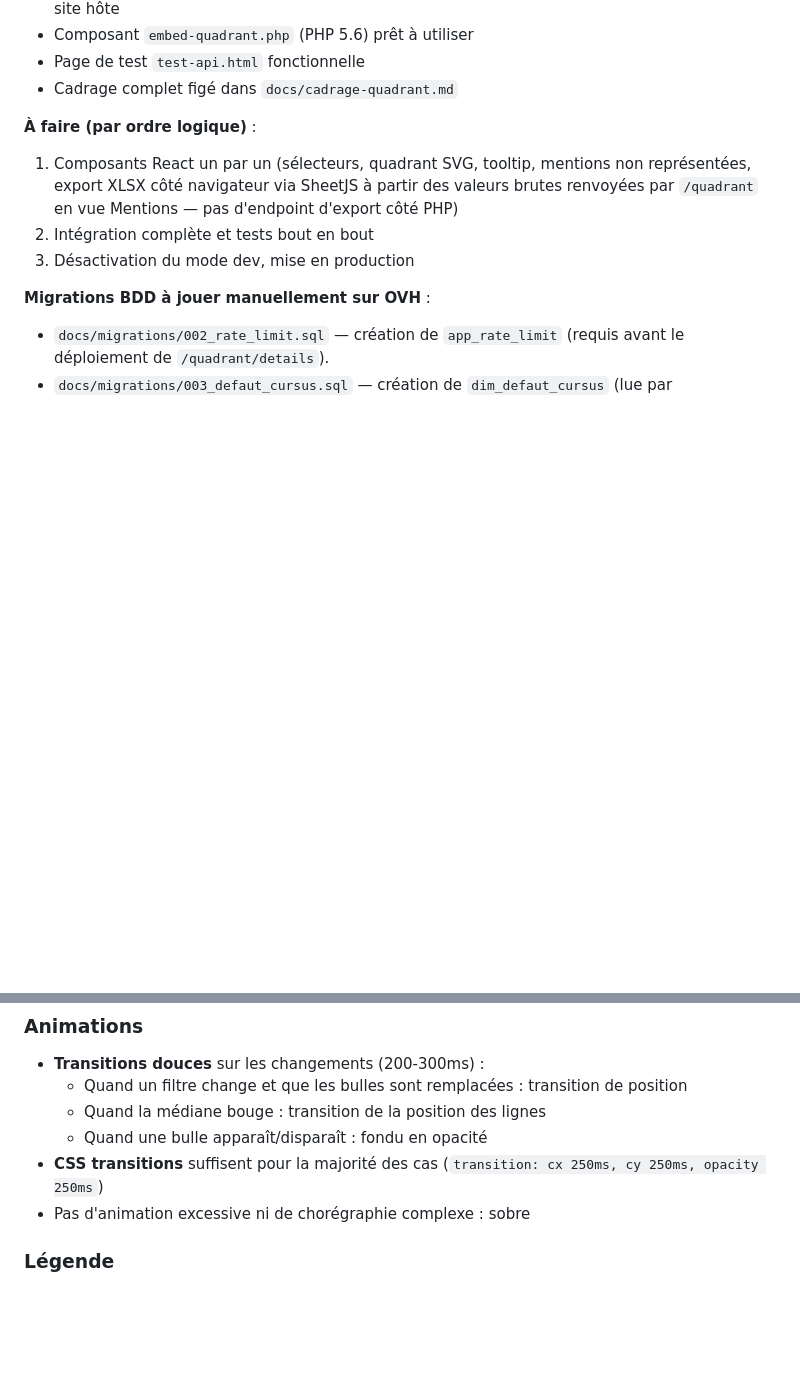
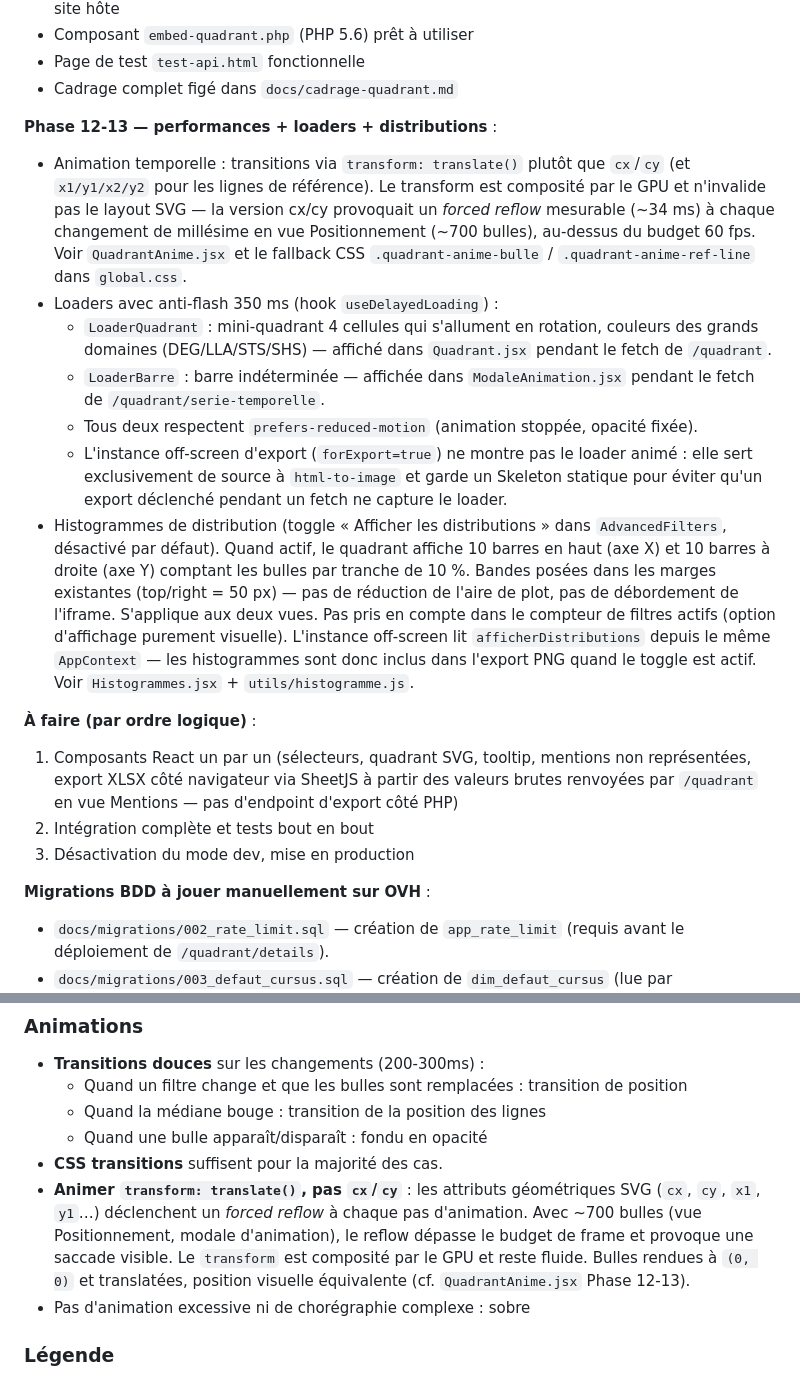
Before and after one commit to dataesr/quadrant_dialogue, a Markdown page: CLAUDE.md, 2 parts joined by grey strips. Rendered like a GitHub page; blank space fills up the shorter version.

Commit message:
docs: phase 12-13 — fix reflow + loaders + histogrammes
- §6 État d'avancement : nouvelle entrée Phase 12-13 résumant les trois
  chantiers (perf transform/translate, loaders anti-flash, toggle
  distributions).
- §11 Animations : rappel à animer transform plutôt que cx/cy, avec
  pointeur sur QuadrantAnime.jsx pour le contexte de l'incident.

Co-Authored-By: Claude Opus 4.7 (1M context) <noreply@anthropic.com>

```diff
--- a/CLAUDE.md
+++ b/CLAUDE.md
@@ -225,6 +225,15 @@ quadrant-projet/
 - Composant `embed-quadrant.php` (PHP 5.6) prêt à utiliser
 - Page de test `test-api.html` fonctionnelle
 - Cadrage complet figé dans `docs/cadrage-quadrant.md`
+
+**Phase 12-13 — performances + loaders + distributions** :
+- Animation temporelle : transitions via `transform: translate()` plutôt que `cx`/`cy` (et `x1/y1/x2/y2` pour les lignes de référence). Le transform est composité par le GPU et n'invalide pas le layout SVG — la version cx/cy provoquait un *forced reflow* mesurable (~34 ms) à chaque changement de millésime en vue Positionnement (~700 bulles), au-dessus du budget 60 fps. Voir `QuadrantAnime.jsx` et le fallback CSS `.quadrant-anime-bulle` / `.quadrant-anime-ref-line` dans `global.css`.
+- Loaders avec anti-flash 350 ms (hook `useDelayedLoading`) :
+  - `LoaderQuadrant` : mini-quadrant 4 cellules qui s'allument en rotation, couleurs des grands domaines (DEG/LLA/STS/SHS) — affiché dans `Quadrant.jsx` pendant le fetch de `/quadrant`.
+  - `LoaderBarre` : barre indéterminée — affichée dans `ModaleAnimation.jsx` pendant le fetch de `/quadrant/serie-temporelle`.
+  - Tous deux respectent `prefers-reduced-motion` (animation stoppée, opacité fixée).
+  - L'instance off-screen d'export (`forExport=true`) ne montre pas le loader animé : elle sert exclusivement de source à `html-to-image` et garde un Skeleton statique pour éviter qu'un export déclenché pendant un fetch ne capture le loader.
+- Histogrammes de distribution (toggle « Afficher les distributions » dans `AdvancedFilters`, désactivé par défaut). Quand actif, le quadrant affiche 10 barres en haut (axe X) et 10 barres à droite (axe Y) comptant les bulles par tranche de 10 %. Bandes posées dans les marges existantes (top/right = 50 px) — pas de réduction de l'aire de plot, pas de débordement de l'iframe. S'applique aux deux vues. Pas pris en compte dans le compteur de filtres actifs (option d'affichage purement visuelle). L'instance off-screen lit `afficherDistributions` depuis le même `AppContext` — les histogrammes sont donc inclus dans l'export PNG quand le toggle est actif. Voir `Histogrammes.jsx` + `utils/histogramme.js`.
 
 **À faire (par ordre logique)** :
 1. Composants React un par un (sélecteurs, quadrant SVG, tooltip, mentions non représentées, export XLSX côté navigateur via SheetJS à partir des valeurs brutes renvoyées par `/quadrant` en vue Mentions — pas d'endpoint d'export côté PHP)
@@ -657,7 +666,8 @@ Points d'attention si l'option est activée :
   - Quand un filtre change et que les bulles sont remplacées : transition de position
   - Quand la médiane bouge : transition de la position des lignes
   - Quand une bulle apparaît/disparaît : fondu en opacité
-- **CSS transitions** suffisent pour la majorité des cas (`transition: cx 250ms, cy 250ms, opacity 250ms`)
+- **CSS transitions** suffisent pour la majorité des cas.
+- **Animer `transform: translate()`, pas `cx`/`cy`** : les attributs géométriques SVG (`cx`, `cy`, `x1`, `y1`…) déclenchent un *forced reflow* à chaque pas d'animation. Avec ~700 bulles (vue Positionnement, modale d'animation), le reflow dépasse le budget de frame et provoque une saccade visible. Le `transform` est composité par le GPU et reste fluide. Bulles rendues à `(0, 0)` et translatées, position visuelle équivalente (cf. `QuadrantAnime.jsx` Phase 12-13).
 - Pas d'animation excessive ni de chorégraphie complexe : sobre
 
 ### Légende
```
